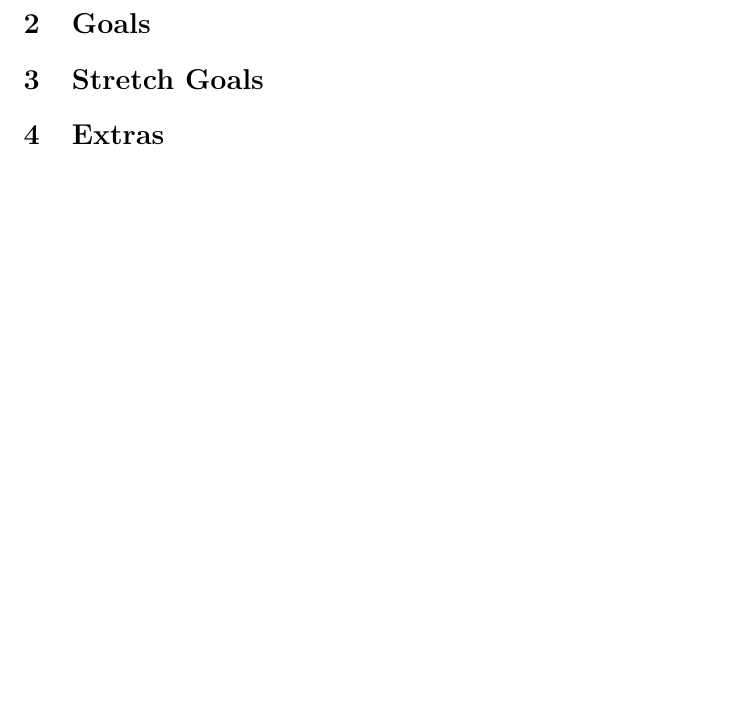
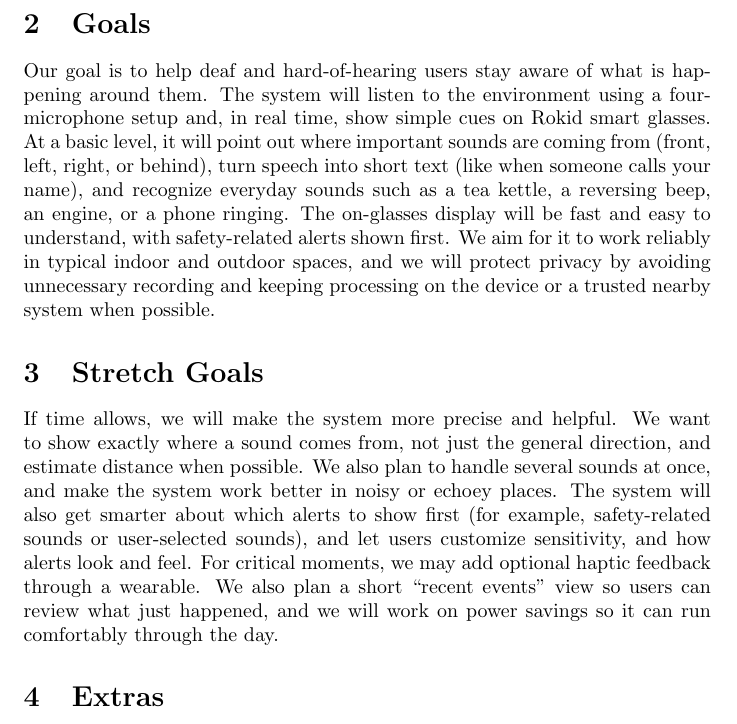
Before and after one commit to Team6-SixSense/audio360, a LaTeX document (docs/ProblemStatementAndGoals/ProblemStatement.tex): part of page 2 of 3, cut so that both start at the same text, the shorter picture padded with empty space. Compiled offline with pdfLaTeX.

Commit message:
Issue/#37 Goals + Stretch Goals

```diff
--- a/docs/ProblemStatementAndGoals/ProblemStatement.tex
+++ b/docs/ProblemStatementAndGoals/ProblemStatement.tex
@@ -53,8 +53,10 @@ Use abstraction so that you can avoid details.}
 
 \section{Goals}
 
+Our goal is to help deaf and hard-of-hearing users stay aware of what is happening around them. The system will listen to the environment using a four-microphone setup and, in real time, show simple cues on Rokid smart glasses. At a basic level, it will point out where important sounds are coming from (front, left, right, or behind), turn speech into short text (like when someone calls your name), and recognize everyday sounds such as a tea kettle, a reversing beep, an engine, or a phone ringing. The on-glasses display will be fast and easy to understand, with safety-related alerts shown first. We aim for it to work reliably in typical indoor and outdoor spaces, and we will protect privacy by avoiding unnecessary recording and keeping processing on the device or a trusted nearby system when possible.
 \section{Stretch Goals}
 
+If time allows, we will make the system more precise and helpful. We want to show exactly where a sound comes from, not just the general direction, and estimate distance when possible. We also plan to handle several sounds at once, and make the system work better in noisy or echoey places. The system will also get smarter about which alerts to show first (for example, safety-related sounds or user-selected sounds), and let users customize sensitivity, and how alerts look and feel. For critical moments, we may add optional haptic feedback through a wearable. We also plan a short “recent events” view so users can review what just happened, and we will work on power savings so it can run comfortably through the day.
 \section{Extras}
 
 % TODO: link to the actual documentation when we create them.
```
